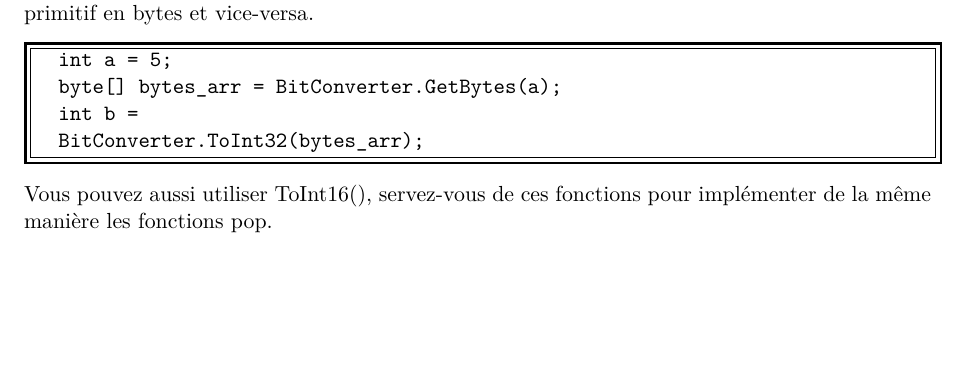
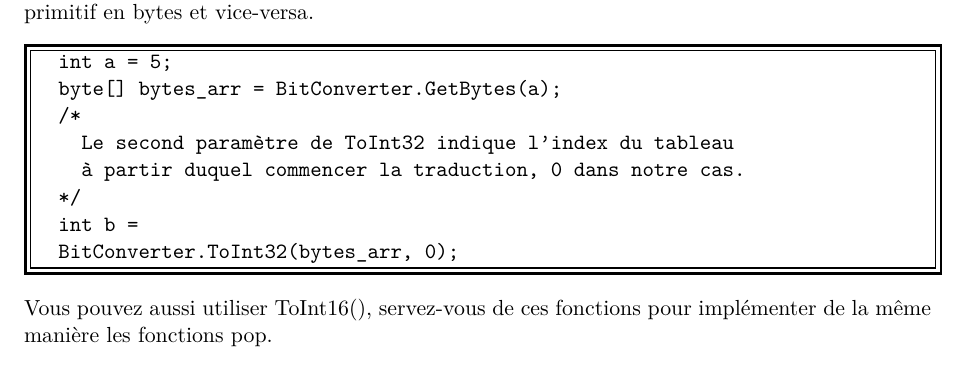
Before and after one commit to gconfs-conferences/csharp-workshop-2014, a LaTeX document (main.tex, which reads mandatory.tex): part of page 7 of 8 before the commit and part of page 7 of 9 after it, cut so that both start at the same text, the shorter picture padded with empty space. Compiled offline with pdfLaTeX.

Commit message:
Fixed method call

```diff
--- a/mandatory.tex
+++ b/mandatory.tex
@@ -68,8 +68,12 @@ transformer un type primitif en bytes et vice-versa.
 \begin{code}
   int a = 5;
   byte[] bytes_arr = BitConverter.GetBytes(a);
+  /*
+    Le second paramètre de ToInt32 indique l'index du tableau
+    à partir duquel commencer la traduction, 0 dans notre cas.
+  */
   int b =
-  BitConverter.ToInt32(bytes_arr);
+  BitConverter.ToInt32(bytes_arr, 0);
 \end{code}
 Vous pouvez aussi utiliser ToInt16(), servez-vous de ces fonctions pour
 implémenter de la même manière les fonctions pop.
```
